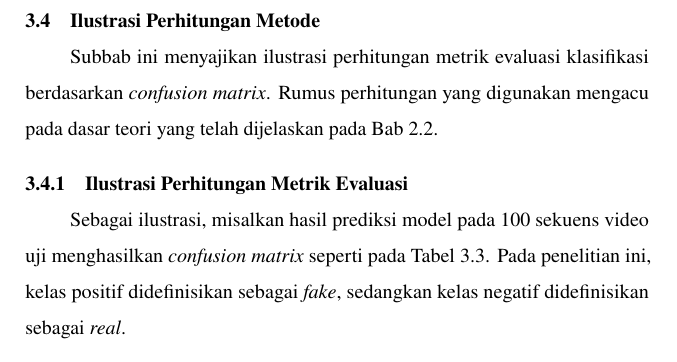
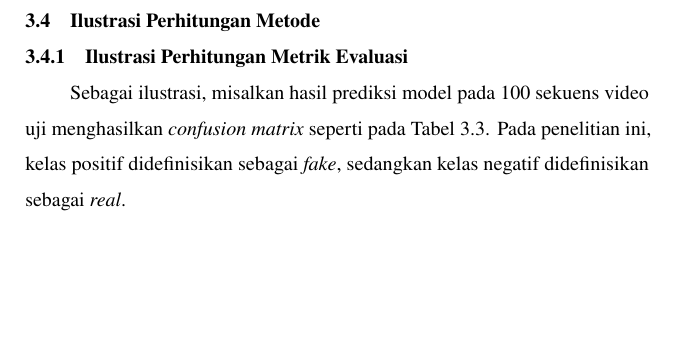
Before and after one commit to afenmarbun/Tugas-Akhir, a LaTeX thesis (thesis.tex, which reads chapters/chapter-3.tex): part of page 53 of 59, cut so that both start at the same text, the shorter picture padded with empty space. Compiled offline with pdfLaTeX.

Commit message:
Remove redundant explanation of evaluation metrics calculation in Chapter 3

```diff
--- a/chapters/chapter-3.tex
+++ b/chapters/chapter-3.tex
@@ -231,7 +231,6 @@ Alat yang digunakan dalam penelitian ini meliputi perangkat keras (\textit{hardw
 Bahan yang digunakan dalam penelitian ini berupa dataset dan sumber pendukung untuk proses pelatihan serta evaluasi model. Dataset utama yang digunakan adalah WildDeepfake sebagai sumber data pelatihan, validasi, dan pengujian. Selain itu, penelitian ini juga menggunakan \textit{pretrained weights} pada model Vision Transformer (ViT) dan VideoMAE untuk mendukung proses \textit{fine-tuning} pada tugas klasifikasi video \textit{deepfake}. \par
 
 \section{Ilustrasi Perhitungan Metode} \label{III.Ilustrasi}
-Subbab ini menyajikan ilustrasi perhitungan metrik evaluasi klasifikasi berdasarkan \textit{confusion matrix}. Rumus perhitungan yang digunakan mengacu pada dasar teori yang telah dijelaskan pada Bab \ref{II.Teori}. \par
 
 \subsection{Ilustrasi Perhitungan Metrik Evaluasi}
 Sebagai ilustrasi, misalkan hasil prediksi model pada 100 sekuens video uji menghasilkan \textit{confusion matrix} seperti pada Tabel \ref{tab:3.contoh-confusion-matrix}. Pada penelitian ini, kelas positif didefinisikan sebagai \textit{fake}, sedangkan kelas negatif didefinisikan sebagai \textit{real}. \par
```
Also changed, not shown: thesis.pdf.
